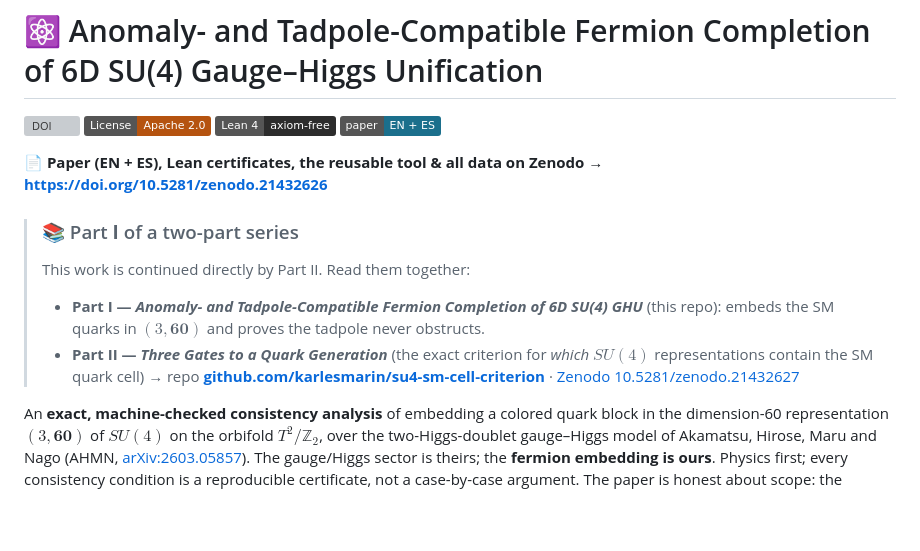
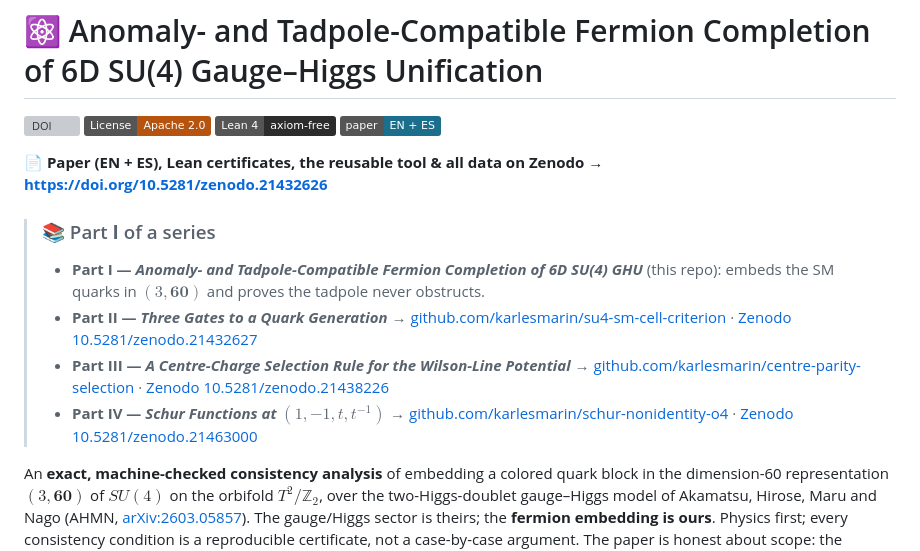
Before and after one commit to karlesmarin/ghu-su4-completion, a Markdown page: README.md, the part around the change. Rendered like a GitHub page; badges without logos; blank space fills up the shorter version; grey boxes are pictures that could not be loaded.

Commit message:
README: full four-part series-navigation block (add Part III and Part IV)

```diff
--- a/README.md
+++ b/README.md
@@ -7,11 +7,14 @@
 
 **📄 Paper (EN + ES), Lean certificates, the reusable tool & all data on Zenodo → https://doi.org/10.5281/zenodo.21432626**
 
-> ### 📚 Part **I** of a two-part series
-> This work is continued directly by Part II. Read them together:
+> ### 📚 Part **I** of a series
 > - **Part I — *Anomaly- and Tadpole-Compatible Fermion Completion of 6D SU(4) GHU*** (this repo): embeds the SM quarks in $(3,\mathbf{60})$ and proves the tadpole never obstructs.
-> - **Part II — *Three Gates to a Quark Generation*** (the exact criterion for *which* $SU(4)$ representations contain the SM quark cell)
->   → repo **[github.com/karlesmarin/su4-sm-cell-criterion](https://github.com/karlesmarin/su4-sm-cell-criterion)** · [Zenodo 10.5281/zenodo.21432627](https://doi.org/10.5281/zenodo.21432627)
+> - **Part II — *Three Gates to a Quark Generation***
+>   → [github.com/karlesmarin/su4-sm-cell-criterion](https://github.com/karlesmarin/su4-sm-cell-criterion) · [Zenodo 10.5281/zenodo.21432627](https://doi.org/10.5281/zenodo.21432627)
+> - **Part III — *A Centre-Charge Selection Rule for the Wilson-Line Potential***
+>   → [github.com/karlesmarin/centre-parity-selection](https://github.com/karlesmarin/centre-parity-selection) · [Zenodo 10.5281/zenodo.21438226](https://doi.org/10.5281/zenodo.21438226)
+> - **Part IV — *Schur Functions at $(1,-1,t,t^{-1})$***
+>   → [github.com/karlesmarin/schur-nonidentity-o4](https://github.com/karlesmarin/schur-nonidentity-o4) · [Zenodo 10.5281/zenodo.21463000](https://doi.org/10.5281/zenodo.21463000)
 
 An **exact, machine-checked consistency analysis** of embedding a colored quark block in the
 dimension-60 representation $(3,\mathbf{60})$ of $SU(4)$ on the orbifold $T^2/\mathbb{Z}_2$, over the
```
